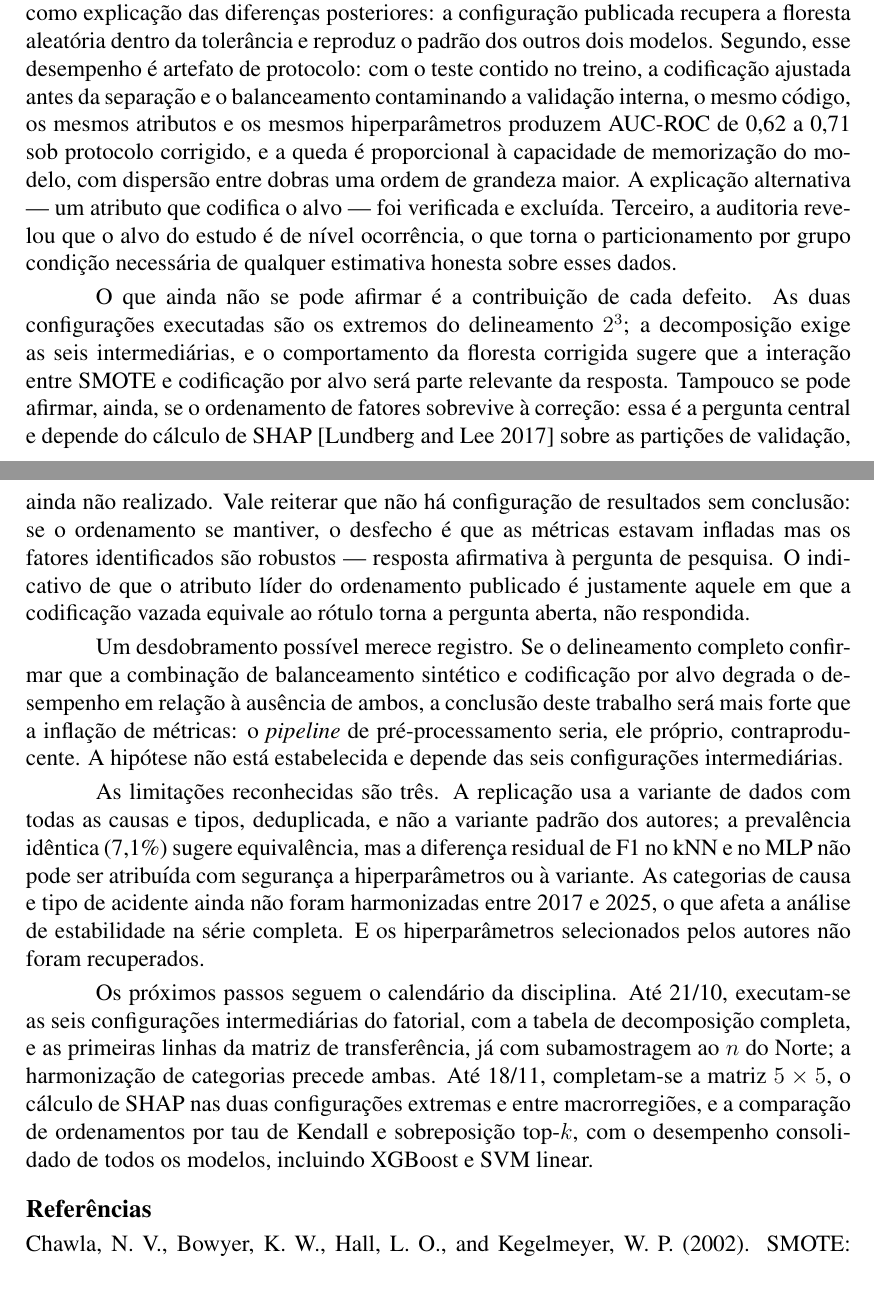
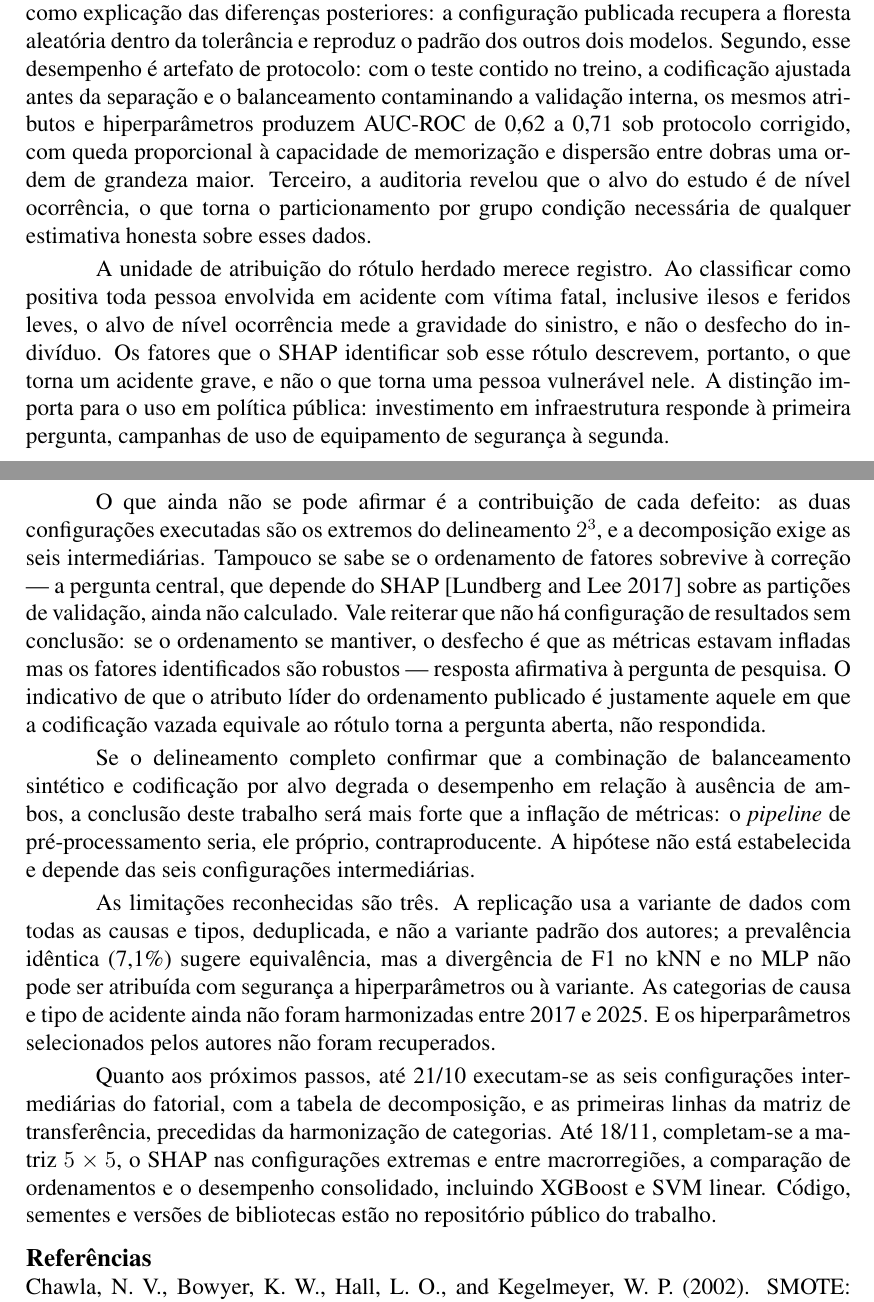
Before and after one commit to melogtm/rp2-plano, a LaTeX document (main.tex): two parts of pages 8 and 9 of 10, joined at a grey line, cut so that both start at the same text. Compiled offline with pdfLaTeX.

Commit message:
tex: discussão trata a unidade de atribuição do rótulo herdado; nota de rodapé e declaração de reprodutibilidade restauradas

```diff
--- a/main.tex
+++ b/main.tex
@@ -515,25 +517,28 @@ floresta aleat\'oria dentro da toler\^ancia e reproduz o padr\~ao dos
 outros dois modelos. Segundo, esse desempenho \'e artefato de protocolo:
 com o teste contido no treino, a codifica\c{c}\~ao ajustada antes da
 separa\c{c}\~ao e o balanceamento contaminando a valida\c{c}\~ao interna,
-o mesmo c\'odigo, os mesmos atributos e os mesmos hiperpar\^ametros
-produzem AUC-ROC de 0,62 a 0,71 sob protocolo corrigido, e a queda \'e
-proporcional \`a capacidade de memoriza\c{c}\~ao do modelo, com
-dispers\~ao entre dobras uma ordem de grandeza maior. A explica\c{c}\~ao
-alternativa --- um atributo que codifica o alvo --- foi verificada e
-exclu\'ida. Terceiro, a auditoria revelou que o alvo do estudo \'e de
+os mesmos atributos e hiperpar\^ametros produzem AUC-ROC de 0,62 a 0,71
+sob protocolo corrigido, com queda proporcional \`a capacidade de
+memoriza\c{c}\~ao e dispers\~ao entre dobras uma ordem de grandeza maior. Terceiro, a auditoria revelou que o alvo do estudo \'e de
 n\'ivel ocorr\^encia, o que torna o particionamento por grupo condi\c{c}\~ao
 necess\'aria de qualquer estimativa honesta sobre esses dados.
 
-O que ainda n\~ao se pode afirmar \'e a contribui\c{c}\~ao de cada defeito.
-As duas configura\c{c}\~oes executadas s\~ao os extremos do delineamento
-$2^3$; a decomposi\c{c}\~ao exige as seis intermedi\'arias, e o
-comportamento da floresta corrigida sugere que a intera\c{c}\~ao entre
-SMOTE e codifica\c{c}\~ao por alvo ser\'a parte relevante da resposta.
-Tampouco se pode afirmar, ainda, se o ordenamento de fatores sobrevive
-\`a corre\c{c}\~ao: essa \'e a pergunta central e depende do c\'alculo de
-SHAP \cite{lundberg2017} sobre as parti\c{c}\~oes de valida\c{c}\~ao,
-ainda n\~ao realizado.
-Vale reiterar que n\~ao h\'a configura\c{c}\~ao de resultados sem
+A unidade de atribui\c{c}\~ao do r\'otulo herdado merece registro. Ao
+classificar como positiva toda pessoa envolvida em acidente com v\'itima
+fatal, inclusive ilesos e feridos leves, o alvo de n\'ivel ocorr\^encia
+mede a gravidade do sinistro, e n\~ao o desfecho do indiv\'iduo. Os
+fatores que o SHAP identificar sob esse r\'otulo descrevem, portanto, o
+que torna um acidente grave, e n\~ao o que torna uma pessoa vulner\'avel
+nele. A distin\c{c}\~ao importa para o uso em pol\'itica p\'ublica:
+investimento em infraestrutura responde \`a primeira pergunta, campanhas
+de uso de equipamento de seguran\c{c}a \`a segunda.
+
+O que ainda n\~ao se pode afirmar \'e a contribui\c{c}\~ao de cada defeito:
+as duas configura\c{c}\~oes executadas s\~ao os extremos do delineamento
+$2^3$, e a decomposi\c{c}\~ao exige as seis intermedi\'arias. Tampouco se
+sabe se o ordenamento de fatores sobrevive \`a corre\c{c}\~ao --- a
+pergunta central, que depende do SHAP \cite{lundberg2017} sobre as
+parti\c{c}\~oes de valida\c{c}\~ao, ainda n\~ao calculado. Vale reiterar que n\~ao h\'a configura\c{c}\~ao de resultados sem
 conclus\~ao: se o ordenamento se mantiver, o desfecho \'e que as
 m\'etricas estavam infladas mas os fatores identificados s\~ao robustos
 --- resposta afirmativa \`a pergunta de pesquisa. O indicativo de
@@ -541,7 +546,7 @@ que o atributo l\'ider do ordenamento publicado \'e justamente aquele em
 que a codifica\c{c}\~ao vazada equivale ao r\'otulo torna a pergunta
 aberta, n\~ao respondida.
 
-Um desdobramento poss\'ivel merece registro. Se o delineamento completo
+Se o delineamento completo
 confirmar que a combina\c{c}\~ao de balanceamento sint\'etico e
 codifica\c{c}\~ao por alvo degrada o desempenho em rela\c{c}\~ao \`a
 aus\^encia de ambos, a conclus\~ao deste trabalho ser\'a mais forte que a
@@ -552,22 +557,20 @@ estabelecida e depende das seis configura\c{c}\~oes intermedi\'arias.
 As limita\c{c}\~oes reconhecidas s\~ao tr\^es. A replica\c{c}\~ao usa a
 variante de dados com todas as causas e tipos, deduplicada, e n\~ao a
 variante padr\~ao dos autores; a preval\^encia id\^entica (7,1\%) sugere
-equival\^encia, mas a diferen\c{c}a residual de F1 no kNN e no MLP n\~ao
-pode ser atribu\'ida com seguran\c{c}a a hiperpar\^ametros ou \`a
-variante. As categorias de causa e tipo de acidente ainda n\~ao foram
-harmonizadas entre 2017 e 2025, o que afeta a an\'alise de estabilidade
-na s\'erie completa. E os hiperpar\^ametros selecionados pelos autores
+equival\^encia, mas a diverg\^encia de F1 no kNN e no MLP n\~ao pode ser
+atribu\'ida com seguran\c{c}a a hiperpar\^ametros ou \`a variante. As categorias de causa e tipo de acidente ainda n\~ao foram
+harmonizadas entre 2017 e 2025. E os hiperpar\^ametros selecionados pelos autores
 n\~ao foram recuperados.
 
-Os pr\'oximos passos seguem o calend\'ario da disciplina. At\'e 21/10,
+Quanto aos pr\'oximos passos, at\'e 21/10
 executam-se as seis configura\c{c}\~oes intermedi\'arias do fatorial, com
-a tabela de decomposi\c{c}\~ao completa, e as primeiras linhas da matriz
-de transfer\^encia, j\'a com subamostragem ao $n$ do Norte; a
-harmoniza\c{c}\~ao de categorias precede ambas. At\'e 18/11, completam-se
-a matriz $5\times 5$, o c\'alculo de SHAP nas duas configura\c{c}\~oes
-extremas e entre macrorregi\~oes, e a compara\c{c}\~ao de ordenamentos
-por tau de Kendall e sobreposi\c{c}\~ao top-$k$, com o desempenho
-consolidado de todos os modelos, incluindo XGBoost e SVM linear.
+a tabela de decomposi\c{c}\~ao, e as primeiras linhas da matriz de
+transfer\^encia, precedidas da harmoniza\c{c}\~ao de categorias. At\'e
+18/11, completam-se a matriz $5\times 5$, o SHAP nas configura\c{c}\~oes
+extremas e entre macrorregi\~oes, a compara\c{c}\~ao de ordenamentos e o
+desempenho consolidado, incluindo XGBoost e SVM linear. C\'odigo,
+sementes e vers\~oes de bibliotecas est\~ao no reposit\'orio p\'ublico do
+trabalho.
 
 \bibliographystyle{sbc}
 \bibliography{referencias}
```
Also changed, not shown: main.tex (4 more changed lines).
